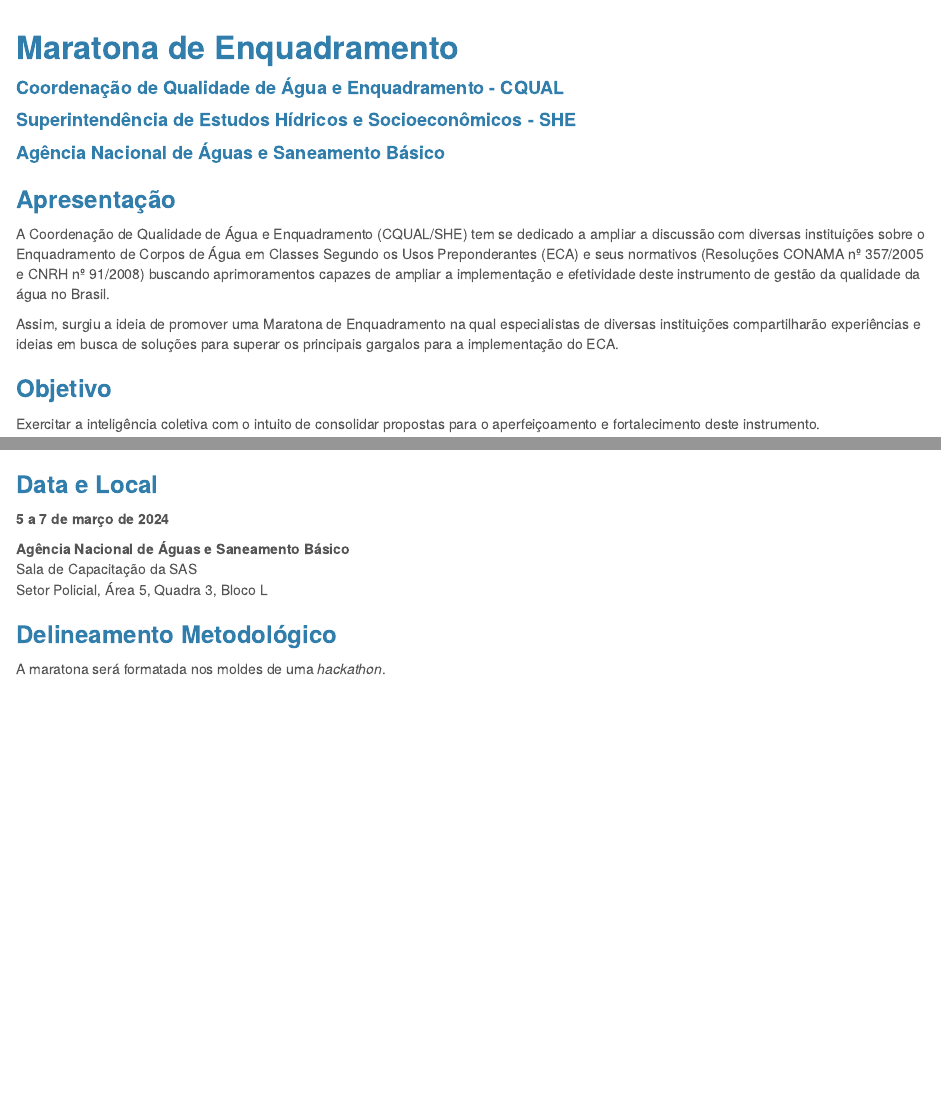
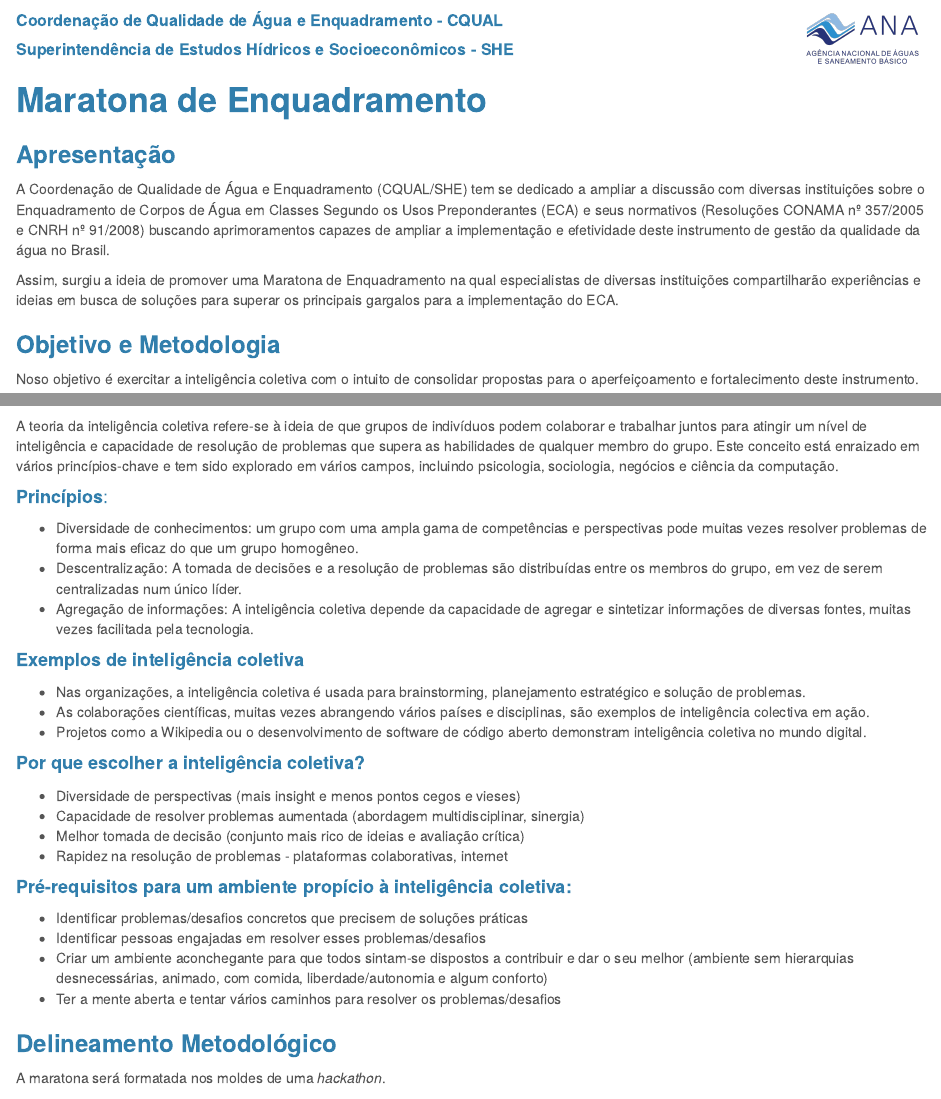
Before and after one commit to souzademarcelo/Maratona_Enquadramento_2024, an R Markdown document (index.Rmd): the page in a window 1100 px wide, from its top, and a second part further down, joined at a grey line. Rendered offline with R 4.5, knitr and Pandoc, with nearby package versions; some code elsewhere in the file could not run offline.

Commit message:
first commit

````diff
--- a/index_maratona.Rmd
+++ b/index.Rmd
@@ -1,11 +1,3 @@
----
-title:  <font size="6">**Maratona de Enquadramento**</font>
-author:
-- <font size="4">**Coordenação de Qualidade de Água e Enquadramento - CQUAL**</font>
-- <font size="4">**Superintendência de Estudos Hídricos e Socioeconômicos - SHE**</font>
-- <font size="4">**Agência Nacional de Águas e Saneamento Básico**</font>
----
-
 
 ```{r setup, include=FALSE}
 knitr::opts_chunk$set(echo = TRUE, collapse = TRUE, warning = FALSE, results='asis')
@@ -39,3 +33,8 @@
+##### **Coordenação de Qualidade de Água e Enquadramento - CQUAL**
+##### **Superintendência de Estudos Hídricos e Socioeconômicos - SHE**
+
+
+# **Maratona de Enquadramento**
 
 ### **Apresentação**
 
@@ -44,9 +43,9 @@
 Assim, surgiu a ideia de promover uma Maratona de Enquadramento na qual especialistas de diversas instituições compartilharão experiências e ideias em busca de soluções para superar os principais gargalos para a implementação do ECA.
 
 
-### **Objetivo**
+### **Objetivo e Metodologia**
 
-Exercitar a inteligência coletiva com o intuito de consolidar propostas para o aperfeiçoamento e fortalecimento deste instrumento.
+Noso objetivo é exercitar a inteligência coletiva com o intuito de consolidar propostas para o aperfeiçoamento e fortalecimento deste instrumento.
 
 ```{r inteligencia, echo = FALSE, collapse = TRUE, warning = FALSE}
 
@@ -54,13 +53,30 @@
 
 ```
 
-### **Data e Local**
+A teoria da inteligência coletiva refere-se à ideia de que grupos de indivíduos podem colaborar e trabalhar juntos para atingir um nível de inteligência e capacidade de resolução de problemas que supera as habilidades de qualquer membro do grupo. Este conceito está enraizado em vários princípios-chave e tem sido explorado em vários campos, incluindo psicologia, sociologia, negócios e ciência da computação.
 
-**5 a 7 de março de 2024**
+#### **Princípios**:
+- Diversidade de conhecimentos: um grupo com uma ampla gama de competências e perspectivas pode muitas vezes resolver problemas de forma mais eficaz do que um grupo homogêneo.
+- Descentralização: A tomada de decisões e a resolução de problemas são distribuídas entre os membros do grupo, em vez de serem centralizadas num único líder.
+- Agregação de informações: A inteligência coletiva depende da capacidade de agregar e sintetizar informações de diversas fontes, muitas vezes facilitada pela tecnologia.
 
-**Agência Nacional de Águas e Saneamento Básico**
-Sala de Capacitação da SAS
-Setor Policial, Área 5, Quadra 3, Bloco L
+#### **Exemplos de inteligência coletiva**
+
+- Nas organizações, a inteligência coletiva é usada para brainstorming, planejamento estratégico e solução de problemas.
+- As colaborações científicas, muitas vezes abrangendo vários países e disciplinas, são exemplos de inteligência colectiva em ação.
+- Projetos como a Wikipedia ou o desenvolvimento de software de código aberto demonstram inteligência coletiva no mundo digital.
+
+#### **Por que escolher a inteligência coletiva?**
+- Diversidade de perspectivas (mais insight e menos pontos cegos e vieses)
+- Capacidade de resolver problemas aumentada (abordagem multidisciplinar, sinergia)
+- Melhor tomada de decisão (conjunto mais rico de ideias e avaliação crítica)
+- Rapidez na resolução de problemas - plataformas colaborativas, internet
+
+#### **Pré-requisitos para um ambiente propício à inteligência coletiva:**
++ Identificar problemas/desafios concretos que precisem de soluções práticas
++ Identificar pessoas engajadas em resolver esses problemas/desafios
++ Criar um ambiente aconchegante para que todos sintam-se dispostos a contribuir e dar o seu melhor (ambiente sem hierarquias desnecessárias, animado, com comida, liberdade/autonomia e algum conforto)
++ Ter a mente aberta e tentar vários caminhos para resolver os problemas/desafios
 
 
 ### **Delineamento Metodológico**
````
Also changed, not shown: index.html, index_maratona.html (deleted), index_site.html (deleted), logo-6.png, logo.png (added), index.Rmd (28 more changed lines), 2 other files.
